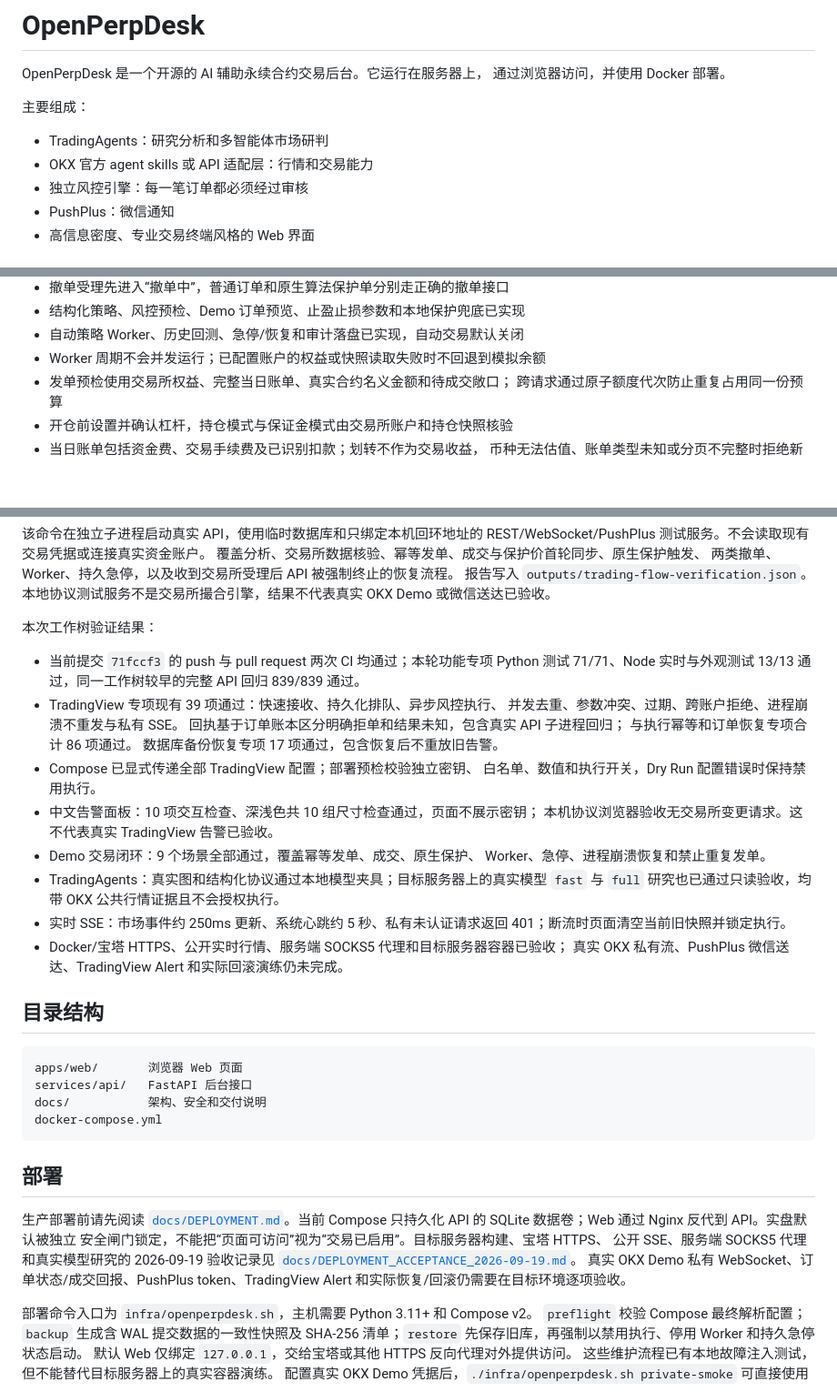
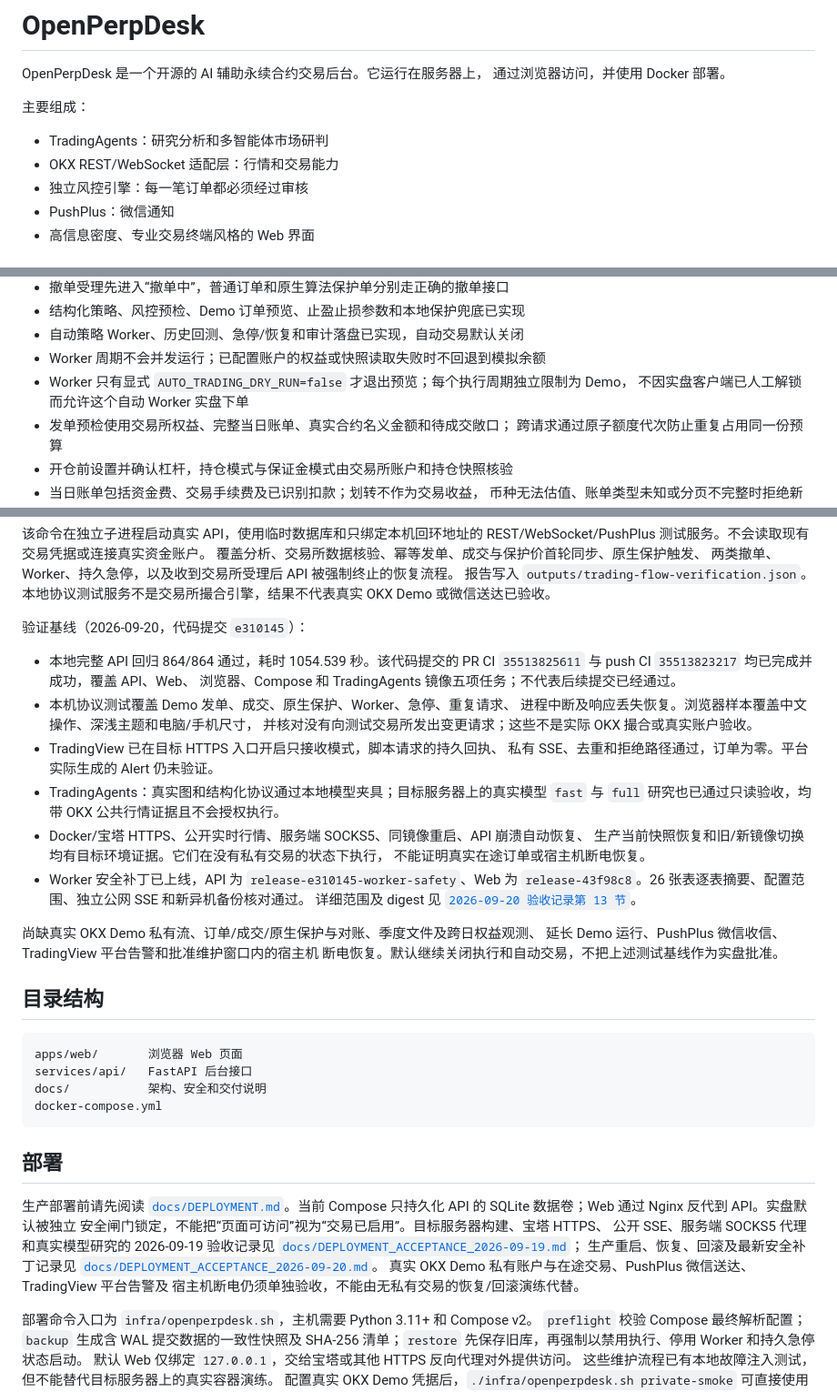
Before and after one commit to jiangjunxuan/open-perp-desk, a Markdown page: README.md, 3 parts joined by grey strips. Shown at 91% size. Drawn GitHub-style; blank space fills up the shorter version.

Commit message:
docs: align delivery status with verified implementation and runtime

```diff
--- a/README.md
+++ b/README.md
@@ -6,7 +6,7 @@ OpenPerpDesk 是一个开源的 AI 辅助永续合约交易后台。它运行在
 主要组成：
 
 - TradingAgents：研究分析和多智能体市场研判
-- OKX 官方 agent skills 或 API 适配层：行情和交易能力
+- OKX REST/WebSocket 适配层：行情和交易能力
 - 独立风控引擎：每一笔订单都必须经过审核
 - PushPlus：微信通知
 - 高信息密度、专业交易终端风格的 Web 界面
@@ -33,6 +33,8 @@ OpenPerpDesk 是一个开源的 AI 辅助永续合约交易后台。它运行在
 - 结构化策略、风控预检、Demo 订单预览、止盈止损参数和本地保护兜底已实现
 - 自动策略 Worker、历史回测、急停/恢复和审计落盘已实现，自动交易默认关闭
 - Worker 周期不会并发运行；已配置账户的权益或快照读取失败时不回退到模拟余额
+- Worker 只有显式 `AUTO_TRADING_DRY_RUN=false` 才退出预览；每个执行周期独立限制为 Demo，
+  不因实盘客户端已人工解锁而允许这个自动 Worker 实盘下单
 - 发单预检使用交易所权益、完整当日账单、真实合约名义金额和待成交敞口；
   跨请求通过原子额度代次防止重复占用同一份预算
 - 开仓前设置并确认杠杆，持仓模式与保证金模式由交易所账户和持仓快照核验
@@ -215,28 +217,28 @@ REST/WebSocket/PushPlus 测试服务。不会读取现有交易凭据或连接
 报告写入 `outputs/trading-flow-verification.json`。
 本地协议测试服务不是交易所撮合引擎，结果不代表真实 OKX Demo 或微信送达已验收。
 
-本次工作树验证结果：
+验证基线（2026-09-20，代码提交 `e310145`）：
 
-- 当前提交 `71fccf3` 的 push 与 pull request 两次 CI 均通过；本轮功能专项
-  Python 测试 71/71、Node 实时与外观测试 13/13 通过，同一工作树较早的完整
-  API 回归 839/839 通过。
-- TradingView 专项现有 39 项通过：快速接收、持久化排队、异步风控执行、
-  并发去重、参数冲突、过期、跨账户拒绝、进程崩溃不重发与私有 SSE。
-  回执基于订单账本区分明确拒单和结果未知，包含真实 API 子进程回归；
-  与执行幂等和订单恢复专项合计 86 项通过。
-  数据库备份恢复专项 17 项通过，包含恢复后不重放旧告警。
-- Compose 已显式传递全部 TradingView 配置；部署预检校验独立密钥、
-  白名单、数值和执行开关，Dry Run 配置错误时保持禁用执行。
-- 中文告警面板：10 项交互检查、深浅色共 10 组尺寸检查通过，页面不展示密钥；
-  本机协议浏览器验收无交易所变更请求。这不代表真实 TradingView 告警已验收。
-- Demo 交易闭环：9 个场景全部通过，覆盖幂等发单、成交、原生保护、
-  Worker、急停、进程崩溃恢复和禁止重复发单。
+- 本地完整 API 回归 864/864 通过，耗时 1054.539 秒。该代码提交的 PR CI
+  `35513825611` 与 push CI `35513823217` 均已完成并成功，覆盖 API、Web、
+  浏览器、Compose 和 TradingAgents 镜像五项任务；不代表后续提交已经通过。
+- 本机协议测试覆盖 Demo 发单、成交、原生保护、Worker、急停、重复请求、
+  进程中断及响应丢失恢复。浏览器样本覆盖中文操作、深浅主题和电脑/手机尺寸，
+  并核对没有向测试交易所发出变更请求；这些不是实际 OKX 撮合或真实账户验收。
+- TradingView 已在目标 HTTPS 入口开启只接收模式，脚本请求的持久回执、
+  私有 SSE、去重和拒绝路径通过，订单为零。平台实际生成的 Alert 仍未验证。
 - TradingAgents：真实图和结构化协议通过本地模型夹具；目标服务器上的真实模型
   `fast` 与 `full` 研究也已通过只读验收，均带 OKX 公共行情证据且不会授权执行。
-- 实时 SSE：市场事件约 250ms 更新、系统心跳约 5 秒、私有未认证请求返回
-  401；断流时页面清空当前旧快照并锁定执行。
-- Docker/宝塔 HTTPS、公开实时行情、服务端 SOCKS5 代理和目标服务器容器已验收；
-  真实 OKX 私有流、PushPlus 微信送达、TradingView Alert 和实际回滚演练仍未完成。
+- Docker/宝塔 HTTPS、公开实时行情、服务端 SOCKS5、同镜像重启、API 崩溃自动恢复、
+  生产当前快照恢复和旧/新镜像切换均有目标环境证据。它们在没有私有交易的状态下执行，
+  不能证明真实在途订单或宿主机断电恢复。
+- Worker 安全补丁已上线，API 为 `release-e310145-worker-safety`、Web 为
+  `release-43f98c8`。26 张表逐表摘要、配置范围、独立公网 SSE 和新异机备份核对通过。
+  详细范围及 digest 见 [`2026-09-20 验收记录第 13 节`](docs/DEPLOYMENT_ACCEPTANCE_2026-09-20.md#13-自动-worker-安全补丁与维护基线更新)。
+
+尚缺真实 OKX Demo 私有流、订单/成交/原生保护与对账、季度文件及跨日权益观测、
+延长 Demo 运行、PushPlus 微信收信、TradingView 平台告警和批准维护窗口内的宿主机
+断电恢复。默认继续关闭执行和自动交易，不把上述测试基线作为实盘批准。
 
 ## 目录结构
 
@@ -253,9 +255,11 @@ docker-compose.yml
 只持久化 API 的 SQLite 数据卷；Web 通过 Nginx 反代到 API。实盘默认被独立
 安全闸门锁定，不能把“页面可访问”视为“交易已启用”。目标服务器构建、宝塔 HTTPS、
 公开 SSE、服务端 SOCKS5 代理和真实模型研究的 2026-09-19 验收记录见
-[`docs/DEPLOYMENT_ACCEPTANCE_2026-09-19.md`](docs/DEPLOYMENT_ACCEPTANCE_2026-09-19.md)。
-真实 OKX Demo 私有 WebSocket、订单状态/成交回报、PushPlus token、TradingView Alert
-和实际恢复/回滚仍需要在目标环境逐项验收。
+[`docs/DEPLOYMENT_ACCEPTANCE_2026-09-19.md`](docs/DEPLOYMENT_ACCEPTANCE_2026-09-19.md)；
+生产重启、恢复、回滚及最新安全补丁记录见
+[`docs/DEPLOYMENT_ACCEPTANCE_2026-09-20.md`](docs/DEPLOYMENT_ACCEPTANCE_2026-09-20.md)。
+真实 OKX Demo 私有账户与在途交易、PushPlus 微信送达、TradingView 平台告警及
+宿主机断电仍须单独验收，不能由无私有交易的恢复/回滚演练代替。
 
 部署命令入口为 `infra/openperpdesk.sh`，主机需要 Python 3.11+ 和 Compose v2。
 `preflight` 校验 Compose 最终解析配置；`backup` 生成含 WAL 提交数据的一致性快照及
```
Also changed, not shown: docs/ACCOUNTING.md (+5 -3 lines), docs/ROADMAP.md (+2 -1 lines).
